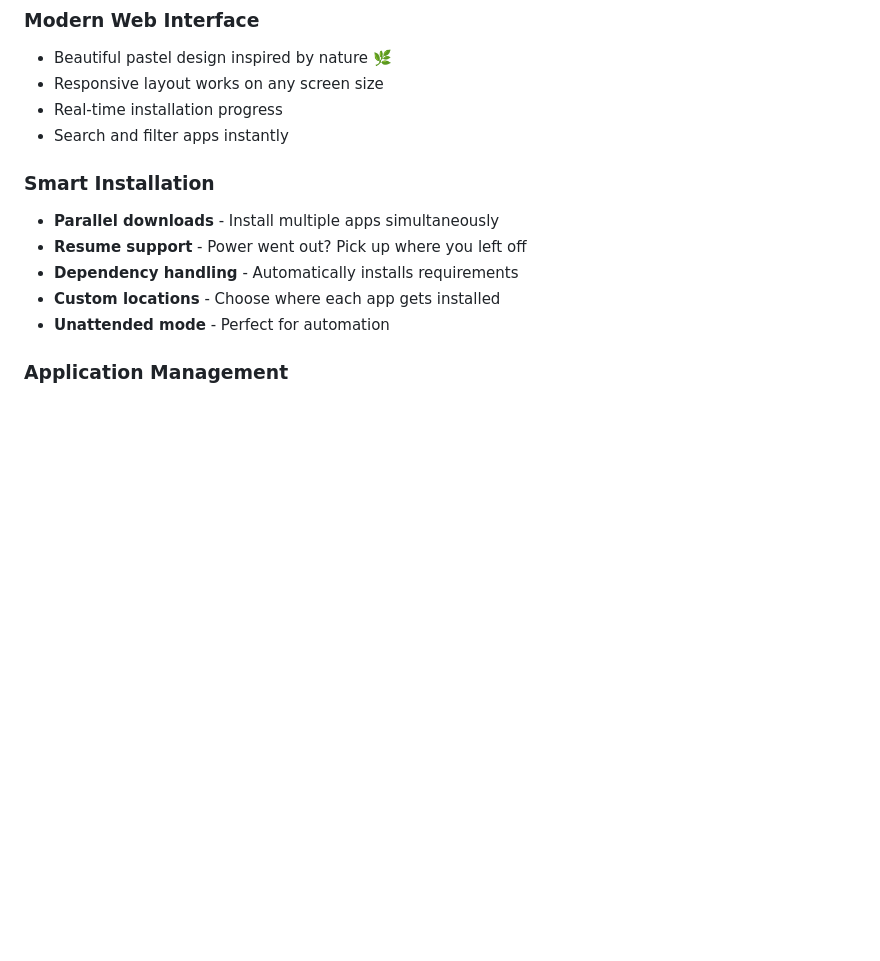
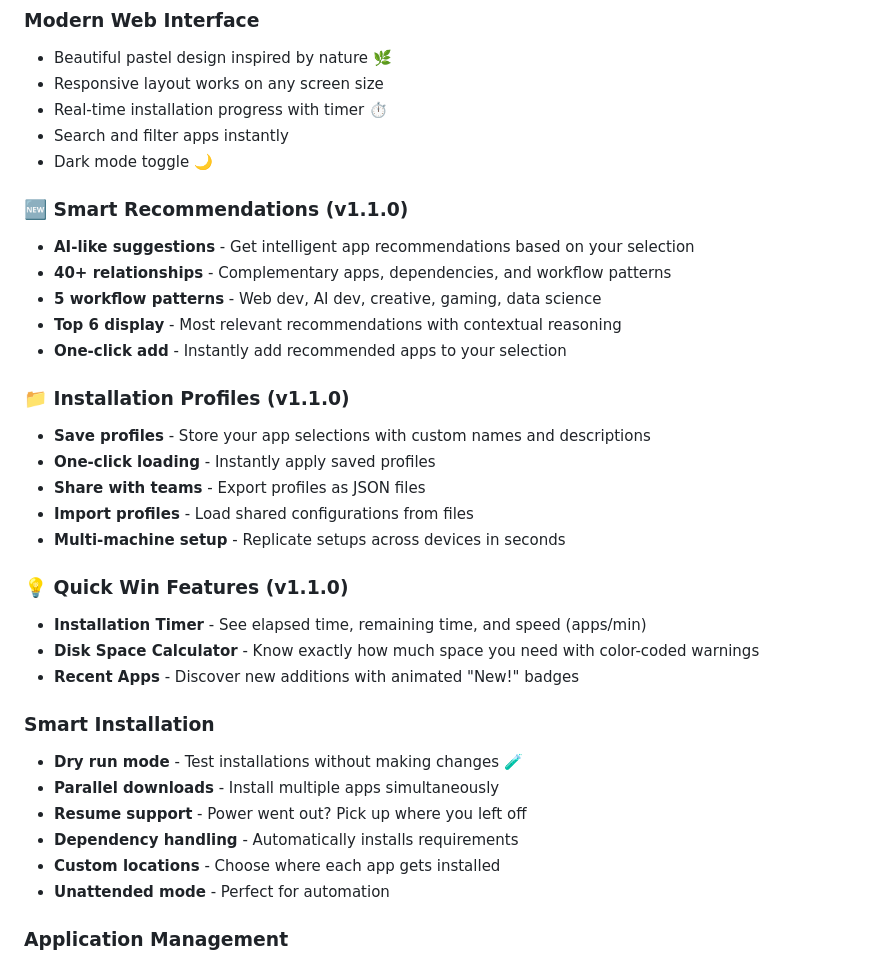
Before and after one commit to mykolas-perevicius/koalas-forge, a Markdown page: README.md, the part around the change. Drawn GitHub-style; blank space fills up the shorter version.

```diff
--- a/README.md
+++ b/README.md
@@ -56,10 +56,31 @@ Then open your browser to **http://localhost:8080** and start selecting apps!
 ### Modern Web Interface
 - Beautiful pastel design inspired by nature 🌿
 - Responsive layout works on any screen size
-- Real-time installation progress
+- Real-time installation progress with timer ⏱️
 - Search and filter apps instantly
+- Dark mode toggle 🌙
+
+### 🆕 Smart Recommendations (v1.1.0)
+- **AI-like suggestions** - Get intelligent app recommendations based on your selection
+- **40+ relationships** - Complementary apps, dependencies, and workflow patterns
+- **5 workflow patterns** - Web dev, AI dev, creative, gaming, data science
+- **Top 6 display** - Most relevant recommendations with contextual reasoning
+- **One-click add** - Instantly add recommended apps to your selection
+
+### 📁 Installation Profiles (v1.1.0)
+- **Save profiles** - Store your app selections with custom names and descriptions
+- **One-click loading** - Instantly apply saved profiles
+- **Share with teams** - Export profiles as JSON files
+- **Import profiles** - Load shared configurations from files
+- **Multi-machine setup** - Replicate setups across devices in seconds
+
+### 💡 Quick Win Features (v1.1.0)
+- **Installation Timer** - See elapsed time, remaining time, and speed (apps/min)
+- **Disk Space Calculator** - Know exactly how much space you need with color-coded warnings
+- **Recent Apps** - Discover new additions with animated "New!" badges
 
 ### Smart Installation
+- **Dry run mode** - Test installations without making changes 🧪
 - **Parallel downloads** - Install multiple apps simultaneously
 - **Resume support** - Power went out? Pick up where you left off
 - **Dependency handling** - Automatically installs requirements
```
Also changed, not shown: CHANGELOG.md (+55 -0 lines), DEVELOPMENT_ROADMAP.md (+54 -72 lines).
